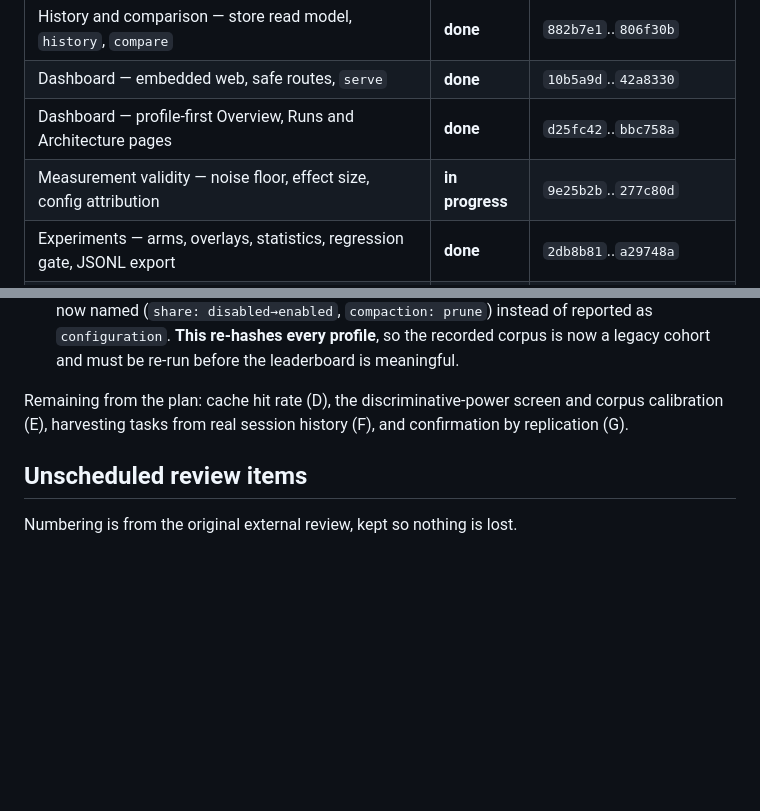
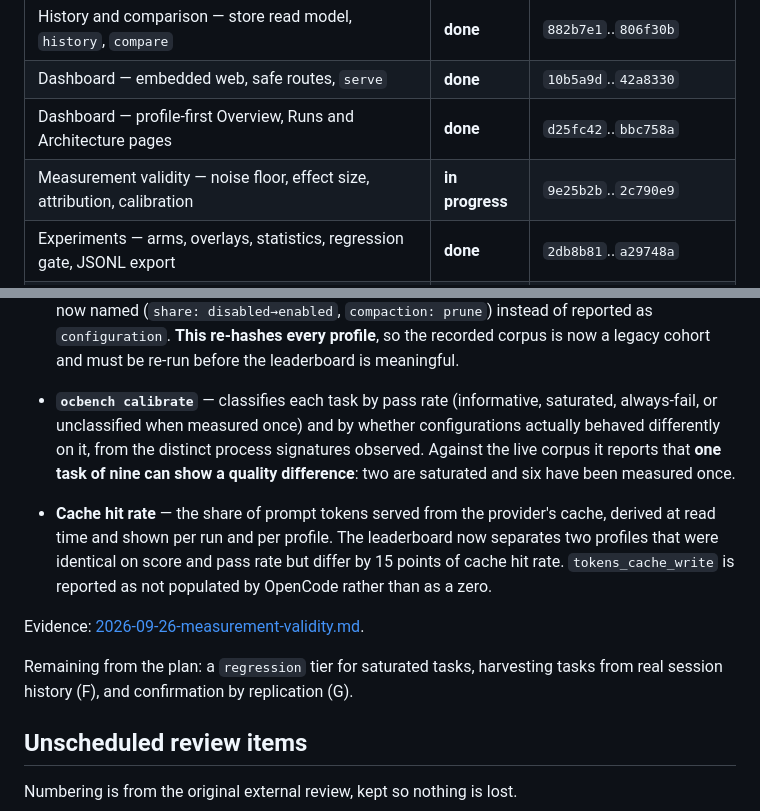
Before and after one commit to mblaauw/ocbench, a Markdown page: docs/roadmap.md, 2 parts joined by grey strips. Drawn GitHub-style; blank space fills up the shorter version.

Commit message:
docs: record the measurement-validity instruments and what they found

```diff
--- a/docs/roadmap.md
+++ b/docs/roadmap.md
@@ -13,7 +13,7 @@ What is done, what is next, and what is still unscheduled. The binding design is
 | History and comparison — store read model, `history`, `compare` | **done** | `882b7e1`..`806f30b` |
 | Dashboard — embedded web, safe routes, `serve` | **done** | `10b5a9d`..`42a8330` |
 | Dashboard — profile-first Overview, Runs and Architecture pages | **done** | `d25fc42`..`bbc758a` |
-| Measurement validity — noise floor, effect size, config attribution | **in progress** | `9e25b2b`..`277c80d` |
+| Measurement validity — noise floor, effect size, attribution, calibration | **in progress** | `9e25b2b`..`2c790e9` |
 | Experiments — arms, overlays, statistics, regression gate, JSONL export | **done** | `2db8b81`..`a29748a` |
 | Subagents — session parsing, child capture, per-agent metrics, `trace` | **done** | `840bbc9`..`f08645f` |
 | Task infrastructure — metadata, hidden tests, references, new validators | **done** | `acf0f83`..`6472c50` |
@@ -142,9 +142,22 @@ Done so far:
   `configuration`. **This re-hashes every profile**, so the recorded corpus is
   now a legacy cohort and must be re-run before the leaderboard is meaningful.
 
-Remaining from the plan: cache hit rate (D), the discriminative-power screen and
-corpus calibration (E), harvesting tasks from real session history (F), and
-confirmation by replication (G).
+- **`ocbench calibrate`** — classifies each task by pass rate (informative,
+  saturated, always-fail, or unclassified when measured once) and by whether
+  configurations actually behaved differently on it, from the distinct process
+  signatures observed. Against the live corpus it reports that **one task of nine
+  can show a quality difference**: two are saturated and six have been measured
+  once.
+- **Cache hit rate** — the share of prompt tokens served from the provider's
+  cache, derived at read time and shown per run and per profile. The leaderboard
+  now separates two profiles that were identical on score and pass rate but
+  differ by 15 points of cache hit rate. `tokens_cache_write` is reported as not
+  populated by OpenCode rather than as a zero.
+
+Evidence: [2026-09-26-measurement-validity.md](evidence/2026-09-26-measurement-validity.md).
+
+Remaining from the plan: a `regression` tier for saturated tasks, harvesting
+tasks from real session history (F), and confirmation by replication (G).
 
 ## Unscheduled review items
 
```
Also changed, not shown: docs/evidence/2026-09-26-measurement-validity.md (added, +162 -0 lines).
